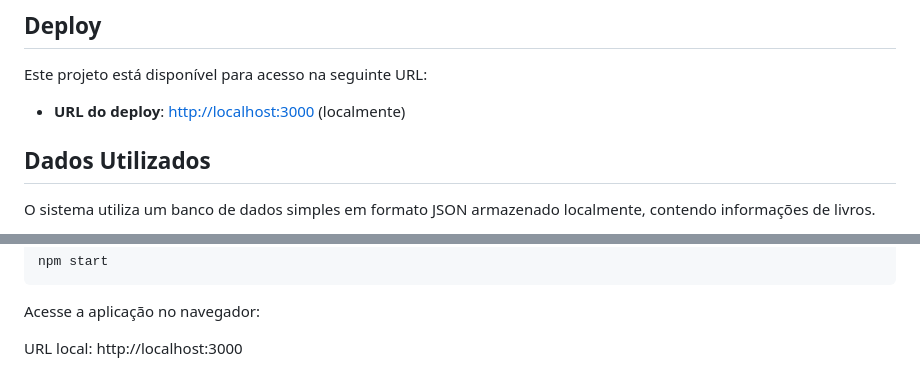
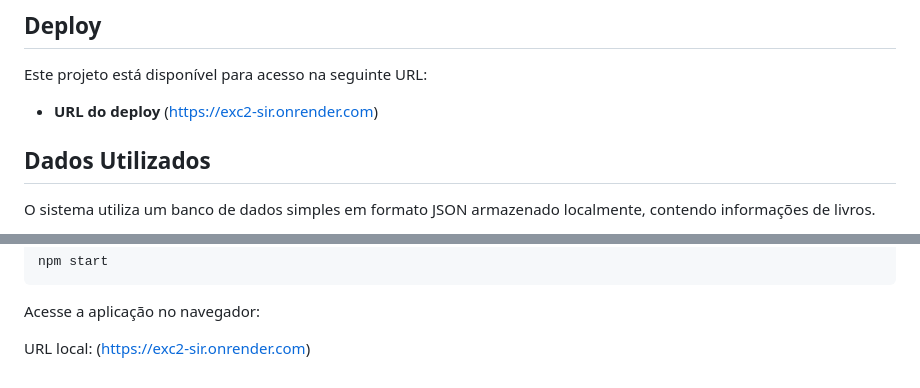
Before and after one commit to ThePaulis/Exc2-Sir, a Markdown page: Readme.md, 2 parts joined by grey strips. Rendered like a GitHub page.

```diff
--- a/Readme.md
+++ b/Readme.md
@@ -24,7 +24,7 @@ Além disso, a interface web permite adicionar, procurar, editar e excluir livro
 
 Este projeto está disponível para acesso na seguinte URL:
 
-- **URL do deploy**: [http://localhost:3000](http://localhost:3000) (localmente)
+- **URL do deploy**  (https://exc2-sir.onrender.com)
 
 ## Dados Utilizados
 
@@ -185,4 +185,4 @@ npm start
 
 Acesse a aplicação no navegador:
 
-URL local: http://localhost:3000
+URL local: (https://exc2-sir.onrender.com)
```
